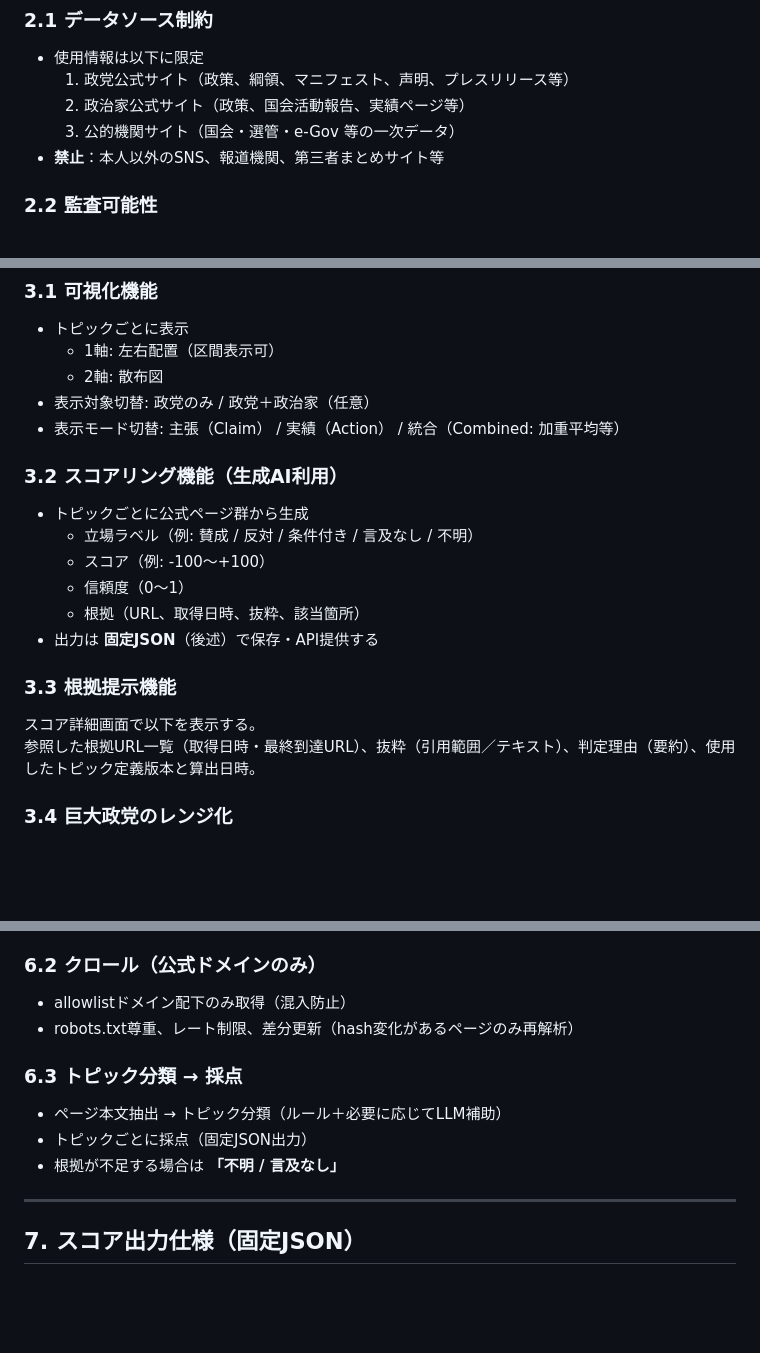
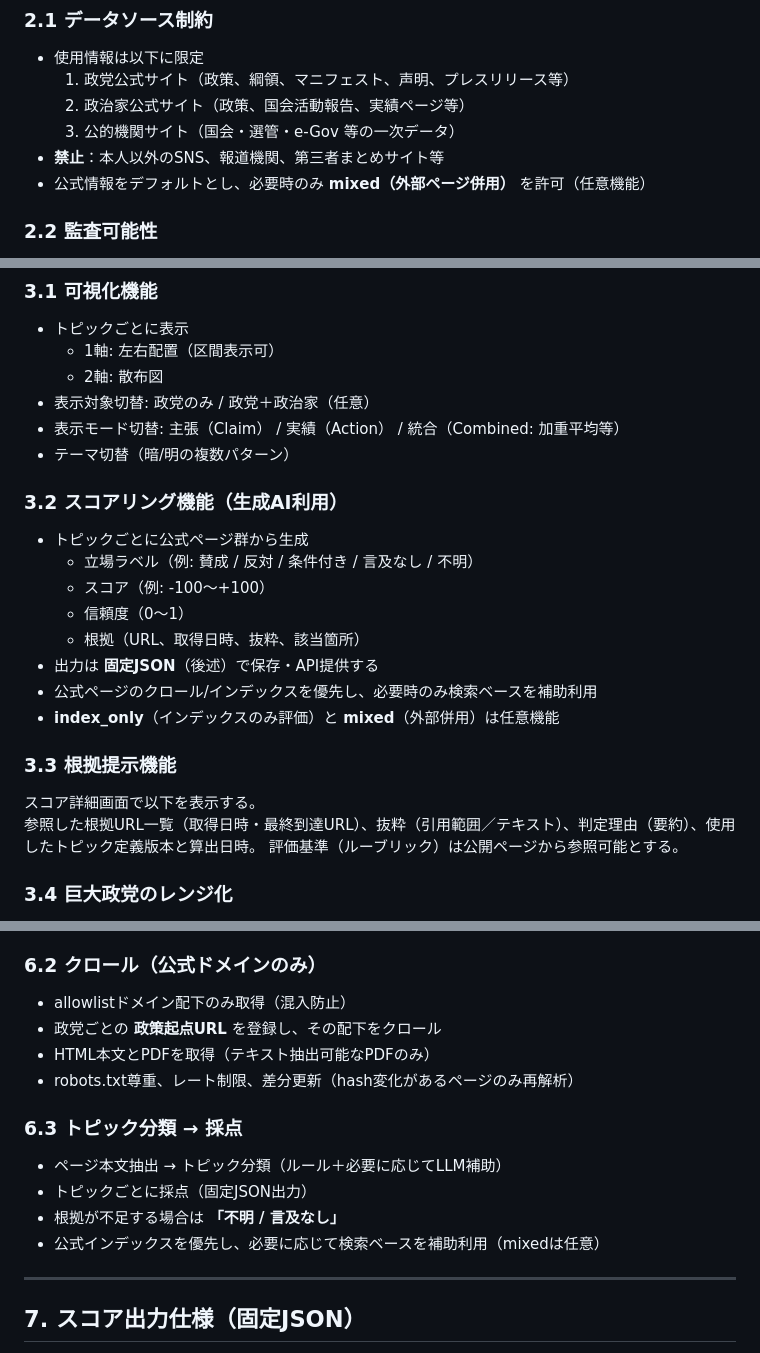
Before and after one commit to saotomryo/partyviz-japan, a Markdown page: docs/仕様書.md, 3 parts joined by grey strips. GitHub-like rendering; blank space fills up the shorter version.

```diff
--- a/docs/仕様書.md
+++ b/docs/仕様書.md
@@ -22,6 +22,7 @@
   2. 政治家公式サイト（政策、国会活動報告、実績ページ等）
   3. 公的機関サイト（国会・選管・e-Gov 等の一次データ）
 - **禁止**：本人以外のSNS、報道機関、第三者まとめサイト等
+- 公式情報をデフォルトとし、必要時のみ **mixed（外部ページ併用）** を許可（任意機能）
 
 ### 2.2 監査可能性
 - すべてのスコアは「根拠URL＋抜粋＋取得日時」を必須とする
@@ -38,6 +39,7 @@
   - 2軸: 散布図
 - 表示対象切替: 政党のみ / 政党＋政治家（任意）
 - 表示モード切替: 主張（Claim） / 実績（Action） / 統合（Combined: 加重平均等）
+- テーマ切替（暗/明の複数パターン）
 
 ### 3.2 スコアリング機能（生成AI利用）
 - トピックごとに公式ページ群から生成
@@ -46,10 +48,13 @@
   - 信頼度（0〜1）
   - 根拠（URL、取得日時、抜粋、該当箇所）
 - 出力は **固定JSON**（後述）で保存・API提供する
+- 公式ページのクロール/インデックスを優先し、必要時のみ検索ベースを補助利用
+- **index_only**（インデックスのみ評価）と **mixed**（外部併用）は任意機能
 
 ### 3.3 根拠提示機能
 スコア詳細画面で以下を表示する。
 参照した根拠URL一覧（取得日時・最終到達URL）、抜粋（引用範囲／テキスト）、判定理由（要約）、使用したトピック定義版本と算出日時。
+評価基準（ルーブリック）は公開ページから参照可能とする。
 
 ### 3.4 巨大政党のレンジ化
 - 政党公式見解が弱い、または政治家の見解が分散する場合は政党スコアを **点ではなく範囲（レンジ）** で表示
@@ -111,12 +118,15 @@
 
 ### 6.2 クロール（公式ドメインのみ）
 - allowlistドメイン配下のみ取得（混入防止）
+- 政党ごとの **政策起点URL** を登録し、その配下をクロール
+- HTML本文とPDFを取得（テキスト抽出可能なPDFのみ）
 - robots.txt尊重、レート制限、差分更新（hash変化があるページのみ再解析）
 
 ### 6.3 トピック分類 → 採点
 - ページ本文抽出 → トピック分類（ルール＋必要に応じてLLM補助）
 - トピックごとに採点（固定JSON出力）
 - 根拠が不足する場合は **「不明 / 言及なし」**
+- 公式インデックスを優先し、必要に応じて検索ベースを補助利用（mixedは任意）
 
 ---
 
```
Also changed, not shown: other parts of docs/仕様書.md (+28 -14 lines).
